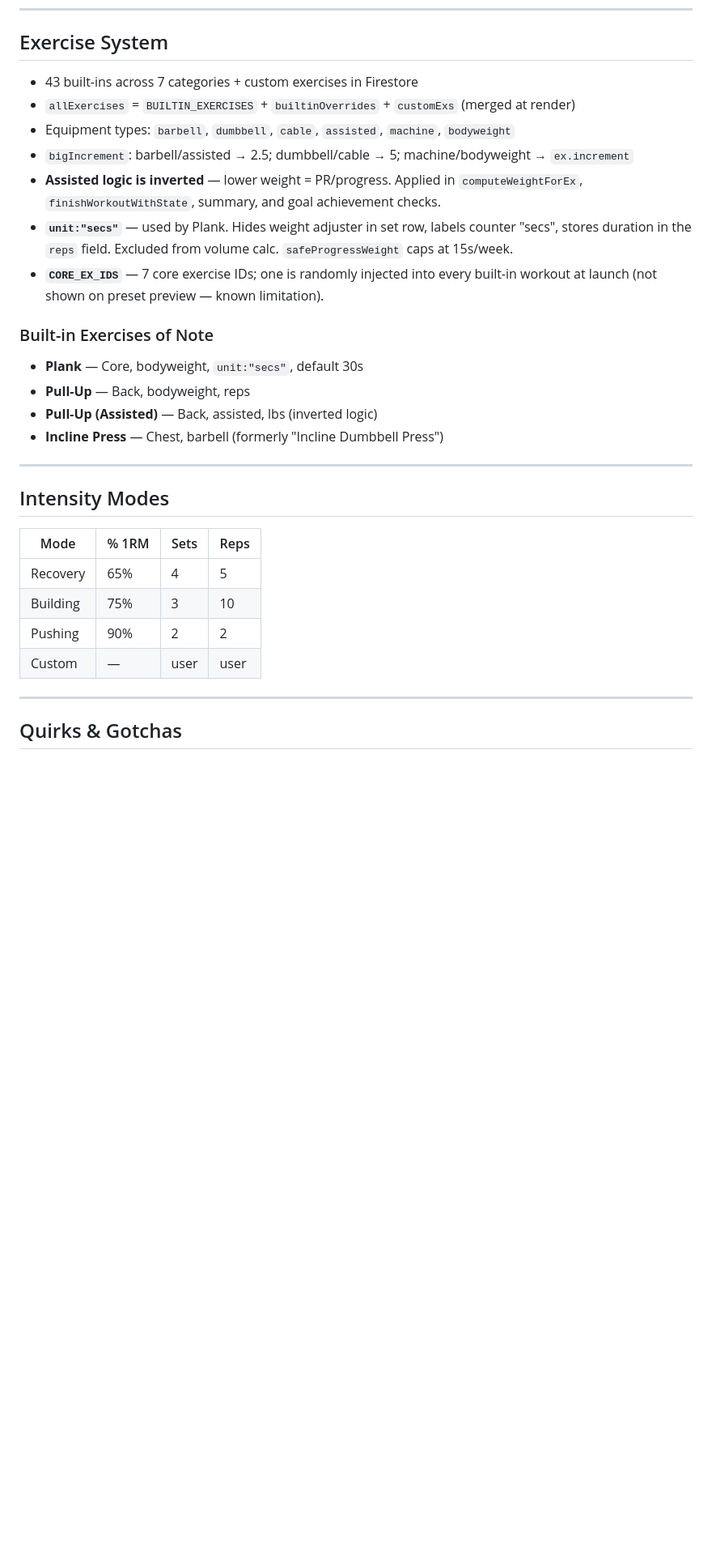
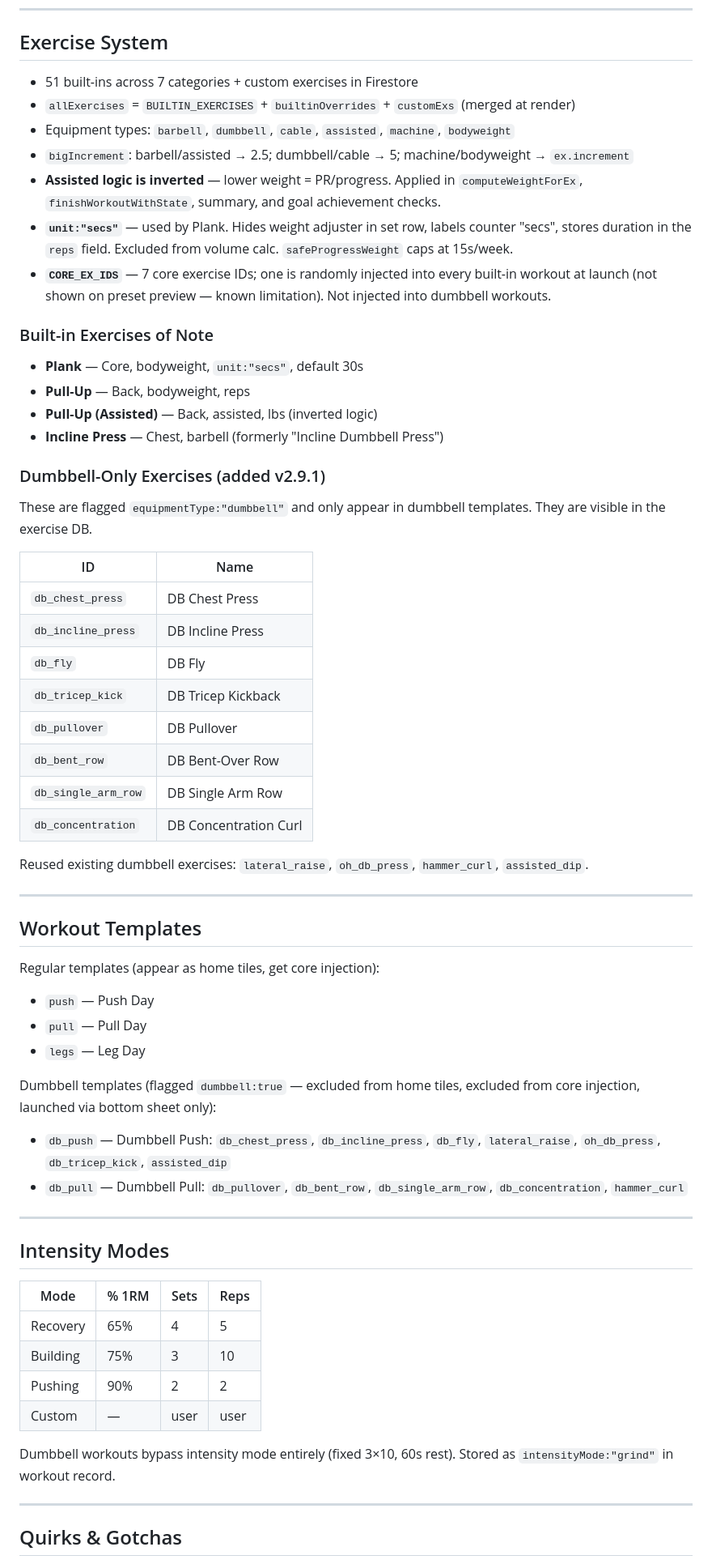
Before and after one commit to keman1383/ironform, a Markdown page: IRONFORM_HANDOFF.md, the part around one of its changes. Shown at 81% size. Drawn GitHub-style; blank space fills up the shorter version.

Commit message:
Update IRONFORM handoff document to version 13

```diff
--- a/IRONFORM_HANDOFF.md
+++ b/IRONFORM_HANDOFF.md
@@ -61,19 +64,47 @@ Also: `custom_builder`, `goals`, `history`, `profile`, `exercise_db`
 ---
 
 ## Exercise System
-- 43 built-ins across 7 categories + custom exercises in Firestore
+- 51 built-ins across 7 categories + custom exercises in Firestore
 - `allExercises` = `BUILTIN_EXERCISES` + `builtinOverrides` + `customExs` (merged at render)
 - Equipment types: `barbell`, `dumbbell`, `cable`, `assisted`, `machine`, `bodyweight`
 - `bigIncrement`: barbell/assisted → 2.5; dumbbell/cable → 5; machine/bodyweight → `ex.increment`
 - **Assisted logic is inverted** — lower weight = PR/progress. Applied in `computeWeightForEx`, `finishWorkoutWithState`, summary, and goal achievement checks.
 - **`unit:"secs"`** — used by Plank. Hides weight adjuster in set row, labels counter "secs", stores duration in the `reps` field. Excluded from volume calc. `safeProgressWeight` caps at 15s/week.
-- **`CORE_EX_IDS`** — 7 core exercise IDs; one is randomly injected into every built-in workout at launch (not shown on preset preview — known limitation).
+- **`CORE_EX_IDS`** — 7 core exercise IDs; one is randomly injected into every built-in workout at launch (not shown on preset preview — known limitation). Not injected into dumbbell workouts.
 
 ### Built-in Exercises of Note
 - **Plank** — Core, bodyweight, `unit:"secs"`, default 30s
 - **Pull-Up** — Back, bodyweight, reps
 - **Pull-Up (Assisted)** — Back, assisted, lbs (inverted logic)
 - **Incline Press** — Chest, barbell (formerly "Incline Dumbbell Press")
+
+### Dumbbell-Only Exercises (added v2.9.1)
+These are flagged `equipmentType:"dumbbell"` and only appear in dumbbell templates. They are visible in the exercise DB.
+
+| ID | Name |
+|---|---|
+| `db_chest_press` | DB Chest Press |
+| `db_incline_press` | DB Incline Press |
+| `db_fly` | DB Fly |
+| `db_tricep_kick` | DB Tricep Kickback |
+| `db_pullover` | DB Pullover |
+| `db_bent_row` | DB Bent-Over Row |
+| `db_single_arm_row` | DB Single Arm Row |
+| `db_concentration` | DB Concentration Curl |
+
+Reused existing dumbbell exercises: `lateral_raise`, `oh_db_press`, `hammer_curl`, `assisted_dip`.
+
+---
+
+## Workout Templates
+Regular templates (appear as home tiles, get core injection):
+- `push` — Push Day
+- `pull` — Pull Day
+- `legs` — Leg Day
+
+Dumbbell templates (flagged `dumbbell:true` — excluded from home tiles, excluded from core injection, launched via bottom sheet only):
+- `db_push` — Dumbbell Push: `db_chest_press`, `db_incline_press`, `db_fly`, `lateral_raise`, `oh_db_press`, `db_tricep_kick`, `assisted_dip`
+- `db_pull` — Dumbbell Pull: `db_pullover`, `db_bent_row`, `db_single_arm_row`, `db_concentration`, `hammer_curl`
 
 ---
 
@@ -84,6 +115,8 @@ Also: `custom_builder`, `goals`, `history`, `profile`, `exercise_db`
 | Building | 75% | 3 | 10 |
 | Pushing | 90% | 2 | 2 |
 | Custom | — | user | user |
+
+Dumbbell workouts bypass intensity mode entirely (fixed 3×10, 60s rest). Stored as `intensityMode:"grind"` in workout record.
 
 ---
 
```
Also changed, not shown: other parts of IRONFORM_HANDOFF.md (+6 -2 lines).
